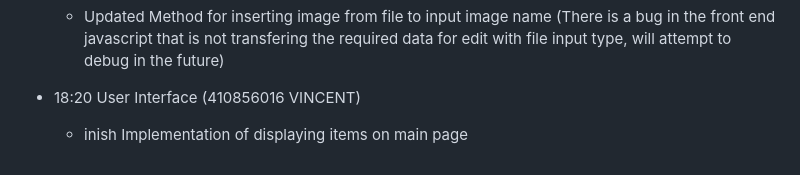
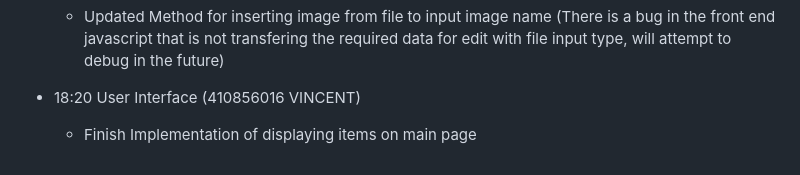
Before and after one commit to Knivlac/OSP-OnlineWeb, a Markdown page: doc/project_documentation.md, the part around the change. Rendered like a GitHub page.

```diff
--- a/doc/project_documentation.md
+++ b/doc/project_documentation.md
@@ -105,4 +105,4 @@
     - Updated Method for inserting image from file to input image name (There is a bug in the front end javascript that is not transfering the required data for edit with file input type, will attempt to debug in the future)
 
 - 18:20 User Interface (410856016 VINCENT)
-    - inish Implementation of displaying items on main page
+    - Finish Implementation of displaying items on main page
```
